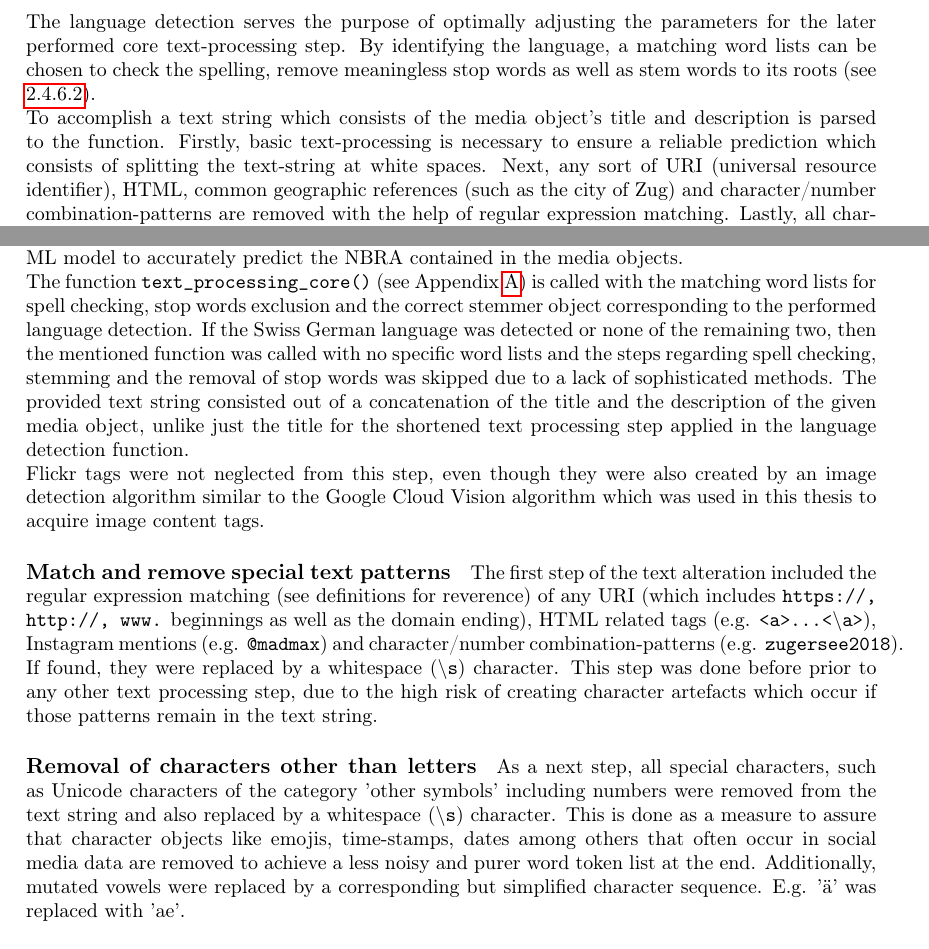
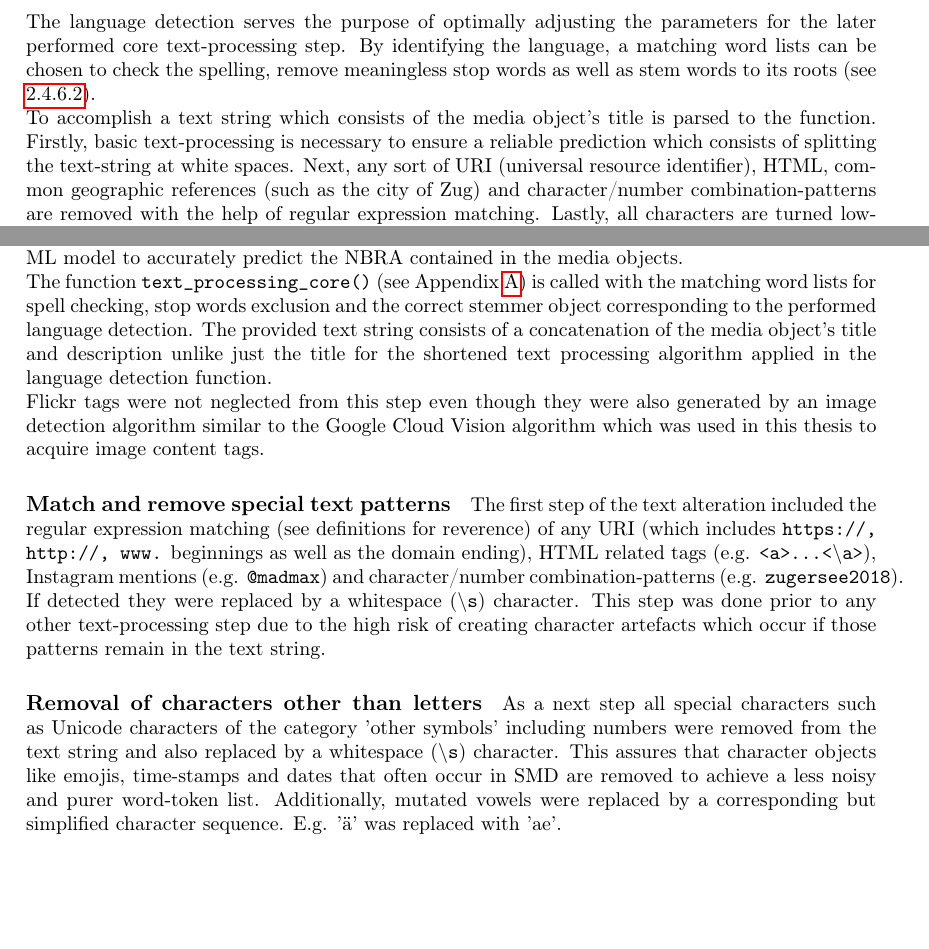
Before and after one commit to Bellador/Master-Thesis---ETH-Z-rich-IDSC-Thesis-Template, a LaTeX thesis (Report.tex, which reads chapters/material_method.tex): two parts of pages 19 and 20 of 79, joined at a grey line, cut so that both start at the same text, the shorter picture padded with empty space. Compiled offline with pdfLaTeX.

Commit message:
Continue at paragraph white space splitting

```diff
--- a/chapters/material_method.tex
+++ b/chapters/material_method.tex
@@ -189,7 +189,7 @@ Text processing is required to turn noisy user-generated character input (text)
 
 \subsubsection{Language detection} \label{langauge_detection}
 The language detection serves the purpose of optimally adjusting the parameters for the later performed core text-processing step. By identifying the language, a matching word lists can be chosen to check the spelling, remove meaningless stop words as well as stem words to its roots (see \ref{core_text_processing}).\\
-To accomplish a text string which consists of the media object's title and description is parsed to the function. Firstly, basic text-processing is necessary to ensure a reliable prediction which consists of splitting the text-string at white spaces. Next, any sort of URI (universal resource identifier), HTML, common geographic references (such as the city of Zug) and character/number combination-patterns are removed with the help of regular expression matching. Lastly, all characters are turned lowercase. The resulting word-tokens are only further considered if they have a minimum length of three characters. This minimum length was chosen according to conducted tests to avoid short character-artefacts that can occur during the described process.\\
+To accomplish a text string which consists of the media object's title is parsed to the function. Firstly, basic text-processing is necessary to ensure a reliable prediction which consists of splitting the text-string at white spaces. Next, any sort of URI (universal resource identifier), HTML, common geographic references (such as the city of Zug) and character/number combination-patterns are removed with the help of regular expression matching. Lastly, all characters are turned lowercase. The resulting word-tokens are only further considered if they have a minimum length of three characters. This minimum length was chosen according to conducted tests to avoid short character-artefacts that can occur during the described process.\\
 In a following step each created word-token is run against five different word lists of the English, German, Swiss German, French and Italian language.
 The English word list was acquired via the \textit{natural language toolkit} (NLTK) Python library. The mentioned list encompasses over 236'000 of the most common words of the English language.
 The German, Swiss-German, French and Italian word lists were acquired from the following source \parencite{Geooffwicks} which contain 166'100, 165'900, 208'913 and 88'351 of the most common words respectively.\\
@@ -202,14 +202,14 @@ The entity check of each word versus all five of the above mentioned word lists
 
 \subsubsection{Core text processing} \label{core_text_processing}
 The core text processing encompasses the following alteration steps described in the following subsection and serves the purpose of creating universally similar structured and comparable word-tokens out of the noisy user generated text-data from each media object in the database. This entire process generates the feed-in-data which enables the training and testing of a sophisticated ML model to accurately predict the NBRA contained in the media objects.\\
-The function \texttt{text\_processing\_core()} (see Appendix \ref{python_code}) is called with the matching word lists for spell checking, stop words exclusion and the correct stemmer object corresponding to the performed language detection. If the Swiss German language was detected or none of the remaining two, then the mentioned function was called with no specific word lists and the steps regarding spell checking, stemming and the removal of stop words was skipped due to a lack of sophisticated methods. The provided text string consisted out of a concatenation of the title and the description of the given media object, unlike just the title for the shortened text processing step applied in the language detection function.\\
-Flickr tags were not neglected from this step, even though they were also created by an image detection algorithm similar to the Google Cloud Vision algorithm which was used in this thesis to acquire image content tags.
+The function \texttt{text\_processing\_core()} (see Appendix \ref{python_code}) is called with the matching word lists for spell checking, stop words exclusion and the correct stemmer object corresponding to the performed language detection. The provided text string consists of a concatenation of the media object's title and description unlike just the title for the shortened text processing algorithm applied in the language detection function.\\
+Flickr tags were not neglected from this step even though they were also generated by an image detection algorithm similar to the Google Cloud Vision algorithm which was used in this thesis to acquire image content tags.
 
 \paragraph*{Match and remove special text patterns} \label{text_patterns}
-The first step of the text alteration included the regular expression matching (see definitions for reverence) of any URI (which includes \texttt{https://, http://, www.} beginnings as well as the domain ending), HTML related tags (e.g. \texttt{<a>\dots<$\backslash$a>}), Instagram mentions (e.g. \texttt{@madmax}) and character/number combination-patterns (e.g. \texttt{zugersee2018}). If found, they were replaced by a whitespace (\texttt{$\backslash$s}) character. This step was done before prior to any other text processing step, due to the high risk of creating character artefacts which occur if those patterns remain in the text string.
+The first step of the text alteration included the regular expression matching (see definitions for reverence) of any URI (which includes \texttt{https://, http://, www.} beginnings as well as the domain ending), HTML related tags (e.g. \texttt{<a>\dots<$\backslash$a>}), Instagram mentions (e.g. \texttt{@madmax}) and character/number combination-patterns (e.g. \texttt{zugersee2018}). If detected they were replaced by a whitespace (\texttt{$\backslash$s}) character. This step was done prior to any other text-processing step due to the high risk of creating character artefacts which occur if those patterns remain in the text string.
 
 \paragraph*{Removal of characters other than letters} \label{remove_eveything_but_letters}
-As a next step, all special characters, such as Unicode characters of the category 'other symbols' including numbers were removed from the text string and also replaced by a whitespace (\texttt{$\backslash$s}) character. This is done as a measure to assure that character objects like emojis, time-stamps, dates among others that often occur in social media data are removed to achieve a less noisy and purer word token list at the end. Additionally, mutated vowels were replaced by a corresponding but simplified character sequence. E.g. '\"a' was replaced with 'ae'.
+As a next step all special characters such as Unicode characters of the category 'other symbols' including numbers were removed from the text string and also replaced by a whitespace (\texttt{$\backslash$s}) character. This assures that character objects like emojis, time-stamps and dates that often occur in SMD are removed to achieve a less noisy and purer word-token list. Additionally, mutated vowels were replaced by a corresponding but simplified character sequence. E.g. '\"a' was replaced with 'ae'.
 
 \paragraph*{Whitespace splitting} \label{whitespace_splitting}
 Eventually the text string is split at the occurrence of one or more whitespaces. This creates for the first time individual word tokens which will be further modified and filtered in the following steps.
```
